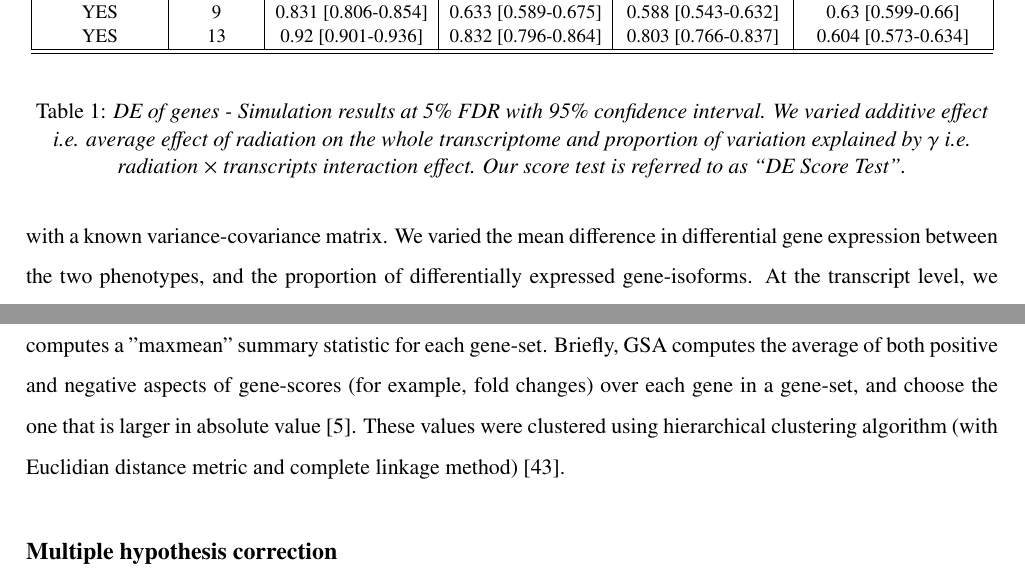
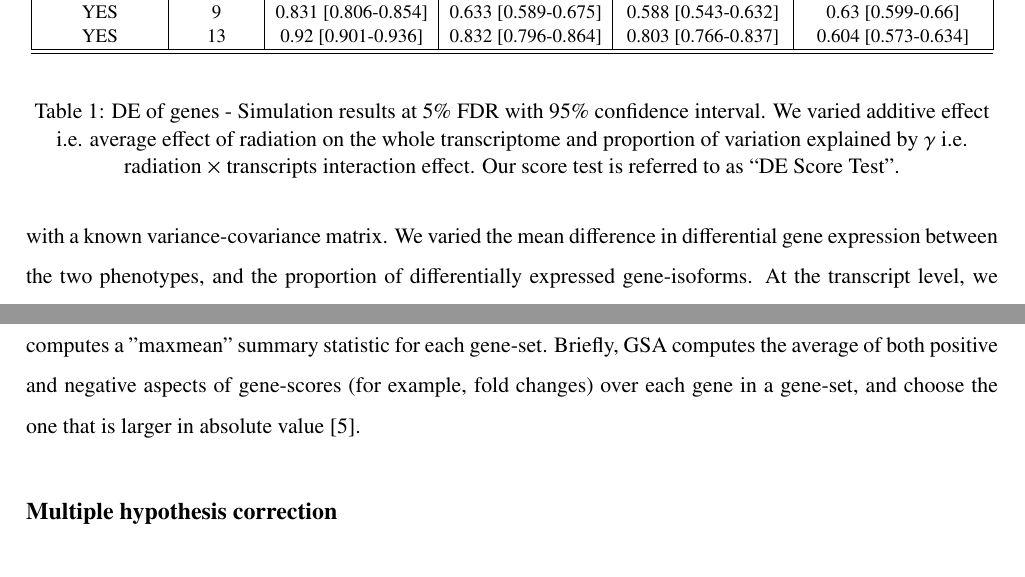
Before and after one commit to cramanuj/Radiation, a LaTeX paper (bioarchive_acharya_et_al.tex): two parts of pages 4 and 17 of 21, joined at a grey line, cut so that both start at the same text. Compiled offline with pdfLaTeX.

Commit message:
included suggestions from Andrew and Kouros

```diff
--- a/bioarchive_acharya_et_al.tex
+++ b/bioarchive_acharya_et_al.tex
@@ -127,7 +127,7 @@ YES & 13 & 0.92 [0.901-0.936]  &  0.832 [0.796-0.864]  &  0.803 [0.766-0.837]  &
 }
 \label{table:design}
 \end{center}
-\caption{\emph{DE of genes - Simulation results at 5\% FDR with 95\% confidence interval. We varied additive effect i.e. average effect of radiation on the whole transcriptome and proportion of variation explained by $\gamma$ i.e. radiation $\times$ transcripts interaction effect. Our score test is referred to as ``DE Score Test".}}
+\caption{DE of genes - Simulation results at 5\% FDR with 95\% confidence interval. We varied additive effect i.e. average effect of radiation on the whole transcriptome and proportion of variation explained by $\gamma$ i.e. radiation $\times$ transcripts interaction effect. Our score test is referred to as ``DE Score Test".}
 \end{table}
 
 Power simulations were done by varying the following parameters- 1) additive effect of radiation ($\beta$), 2) the proportion of variation explained by the interaction effect between radiation and transcript ($PVE_\gamma$) and 3) the number of transcripts. Table 1 shows that our method significantly outperforms transcript-by-transcript paired t-test and Wilcoxon test (a non-parametric alternative to t-test) in all simulated situations. However, the gene-level paired t-test seems to work the best when there is an overall shift in gene expression due to radiation but absence of any transcript-specific effects.
@@ -376,7 +376,7 @@ A second set of simulations involved generating a synthetic gene expression data
 
 \subsection*{Defining the gene-sets and gene-set analysis}
 
-All the hallmark oncogenic signaling pathways used in our primary data analysis were obtained from the Molecular Signature Database version 3 (MSigDB) collection \cite{msigdb_hm}. We focussed our attention on 24 specific oncogenic signaling pathways that were most likely associated with radiation response. We defined tumor microenvironment as a collection of proteins produced by cells present in and around the tumor that support the growth of the cancer cells. We included gene-sets representing hypoxia \cite{hypoxia}, invasiveness/metastases gene signature \cite{IGS}, epigenetic stem cell signature in cancer \cite{epigen}, inflammatory pathway involving tumor necrosis factors \cite{TNF}, angiogenesis \cite{WH}, immune signatures \cite{immune} and a form of genomic instability called chromosomal instability \cite{CIN}, which determines the tumor cell's ability to respond to its microenvironment. In order to visualize sample set enrichment of these gene-sets (enrichment level of a gene-set in a sample), we employed Gene Set Analysis (GSA) software \cite{gsa_software}, which implements a supervised method (class labels are known before the analysis) that computes a "maxmean" summary statistic for each gene-set. Briefly, GSA computes the average of both positive and negative aspects of gene-scores (for example, fold changes) over each gene in a gene-set, and choose the one that is larger in absolute value \cite{gsa}. These values were clustered using hierarchical clustering algorithm (with Euclidian distance metric and complete linkage method) \cite{clustering}.
+All the hallmark oncogenic signaling pathways used in our primary data analysis were obtained from the Molecular Signature Database version 3 (MSigDB) collection \cite{msigdb_hm}. We focussed our attention on 24 specific oncogenic signaling pathways that were most likely associated with radiation response. We defined tumor microenvironment as a collection of proteins produced by cells present in and around the tumor that support the growth of the cancer cells. We included gene-sets representing hypoxia \cite{hypoxia}, invasiveness/metastases gene signature \cite{IGS}, epigenetic stem cell signature in cancer \cite{epigen}, inflammatory pathway involving tumor necrosis factors \cite{TNF}, angiogenesis \cite{WH}, immune signatures \cite{immune} and a form of genomic instability called chromosomal instability \cite{CIN}, which determines the tumor cell's ability to respond to its microenvironment. In order to visualize sample set enrichment of these gene-sets (enrichment level of a gene-set in a sample), we employed Gene Set Analysis (GSA) software \cite{gsa_software}, which implements a supervised method (class labels are known before the analysis) that computes a "maxmean" summary statistic for each gene-set. Briefly, GSA computes the average of both positive and negative aspects of gene-scores (for example, fold changes) over each gene in a gene-set, and choose the one that is larger in absolute value \cite{gsa}. %These values were clustered using hierarchical clustering algorithm (with Euclidian distance metric and complete linkage method) \cite{clustering}.
 
 \subsection*{Multiple hypothesis correction}
 
```
Also changed, not shown: bioarchive_acharya_et_al.pdf, bioarchive_acharya_et_al.tex (2 more changed lines).
